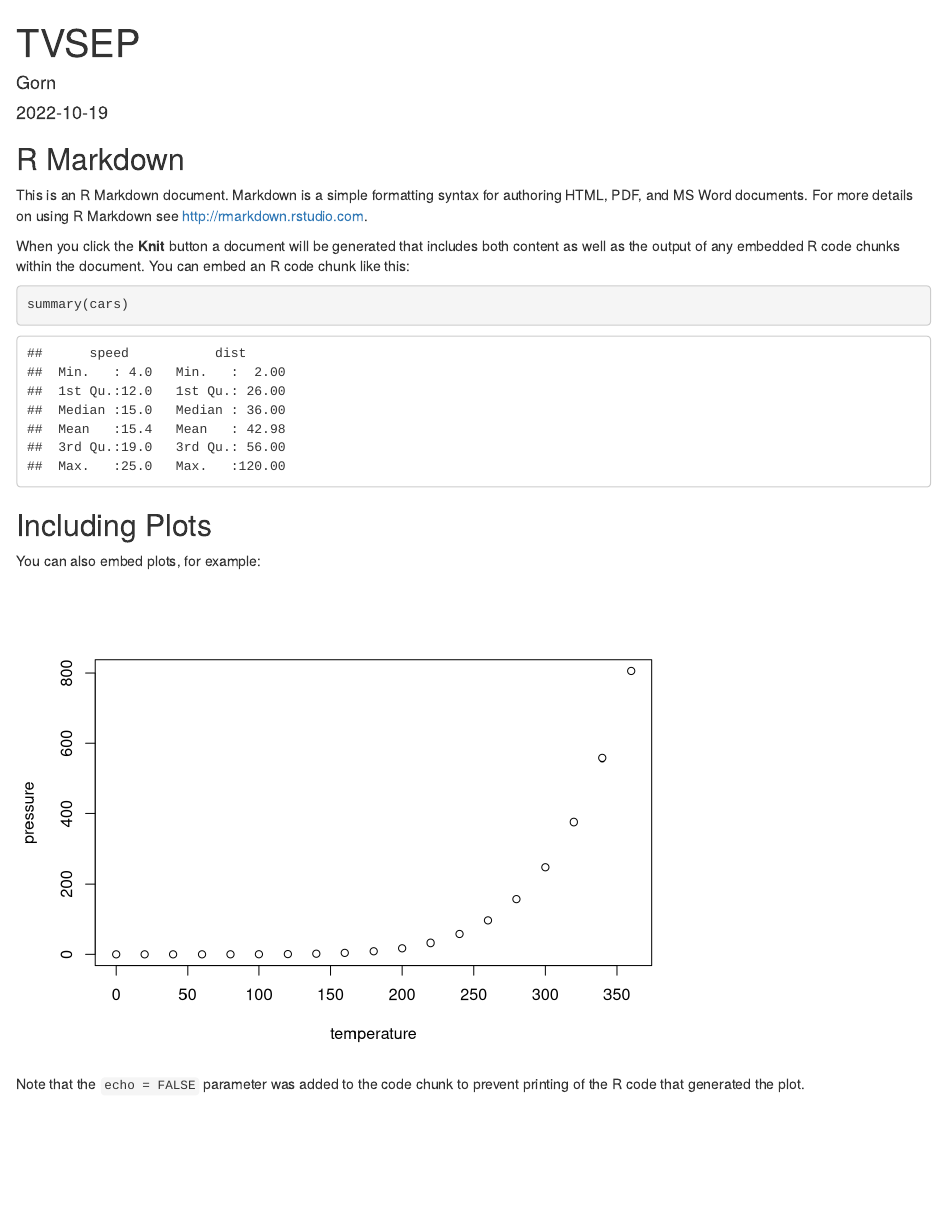
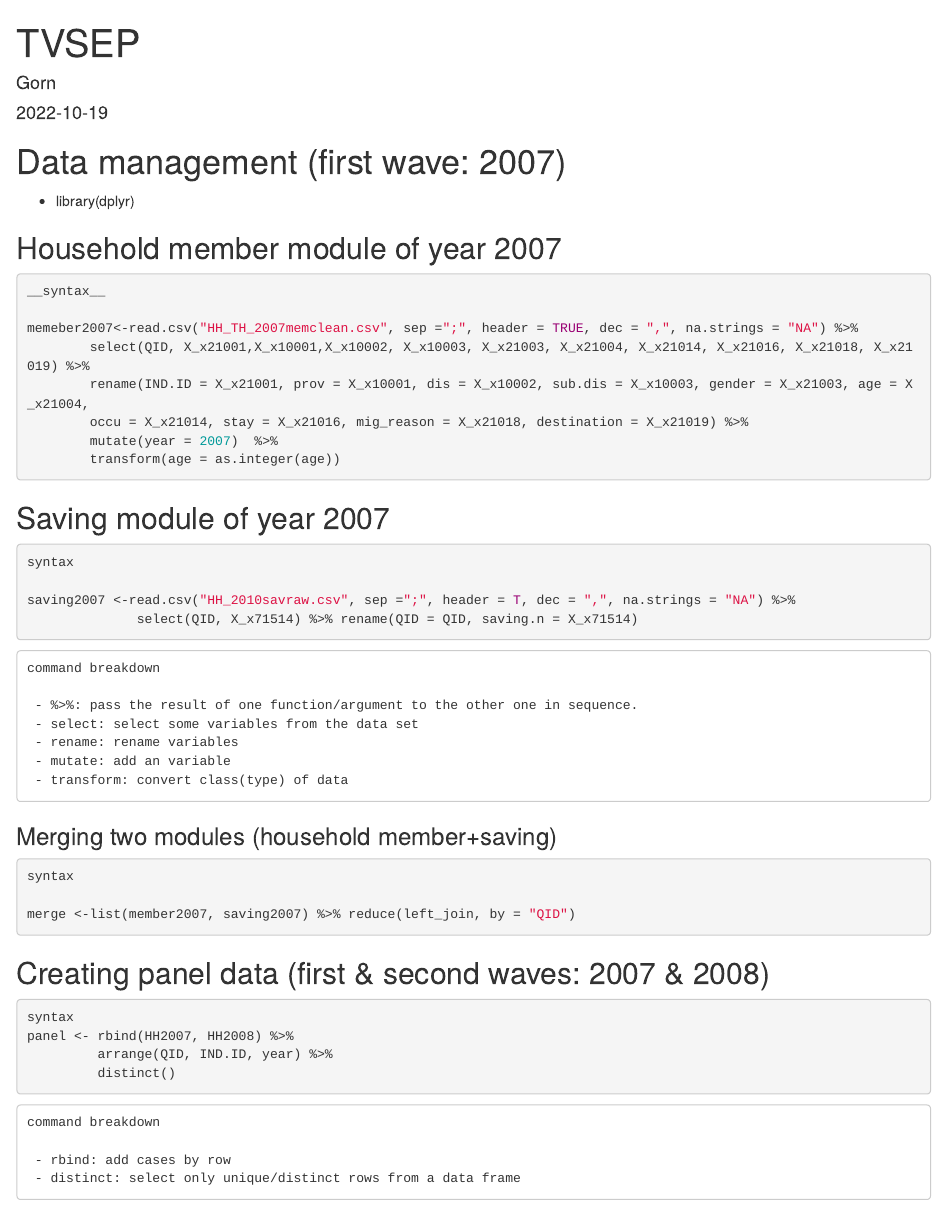
Before and after one commit to gorn-t/Climate-migration, an R Markdown document (docs/index.Rmd): the page in a window 1100 px wide, from its top. Rendered offline with R 4.5, knitr and Pandoc, with nearby package versions.

Commit message:
TVSEP management
- import data
- select, rename, add, transform variables
- merge modules
- create panel

````diff
--- a/docs/index.Rmd
+++ b/docs/index.Rmd
@@ -9,22 +9,66 @@ output: html_document
 knitr::opts_chunk$set(echo = TRUE)
 ```
 
-## R Markdown
 
-This is an R Markdown document. Markdown is a simple formatting syntax for authoring HTML, PDF, and MS Word documents. For more details on using R Markdown see <http://rmarkdown.rstudio.com>.
+# Data management (first wave: 2007)
 
-When you click the **Knit** button a document will be generated that includes both content as well as the output of any embedded R code chunks within the document. You can embed an R code chunk like this:
+- library(dplyr)
 
-```{r cars}
-summary(cars)
+## Household member module of year 2007
+
+``` {r eval=FALSE}
+__syntax__
+
+memeber2007<-read.csv("HH_TH_2007memclean.csv", sep =";", header = TRUE, dec = ",", na.strings = "NA") %>%
+        select(QID, X_x21001,X_x10001,X_x10002, X_x10003, X_x21003, X_x21004, X_x21014, X_x21016, X_x21018, X_x21019) %>%
+        rename(IND.ID = X_x21001, prov = X_x10001, dis = X_x10002, sub.dis = X_x10003, gender = X_x21003, age = X_x21004,
+        occu = X_x21014, stay = X_x21016, mig_reason = X_x21018, destination = X_x21019) %>%
+        mutate(year = 2007)  %>%
+        transform(age = as.integer(age))
+
 ```
 
-## Including Plots
+## Saving module of year 2007
 
-You can also embed plots, for example:
+``` {r eval=FALSE}
+syntax
 
-```{r pressure, echo=FALSE}
-plot(pressure)
+saving2007 <-read.csv("HH_2010savraw.csv", sep =";", header = T, dec = ",", na.strings = "NA") %>%
+              select(QID, X_x71514) %>% rename(QID = QID, saving.n = X_x71514)
 ```
 
-Note that the `echo = FALSE` parameter was added to the code chunk to prevent printing of the R code that generated the plot.
+```
+command breakdown
+
+ - %>%: pass the result of one function/argument to the other one in sequence.
+ - select: select some variables from the data set
+ - rename: rename variables
+ - mutate: add an variable
+ - transform: convert class(type) of data
+
+```
+
+### Merging two modules (household member+saving)
+
+``` {r eval=FALSE}
+syntax
+
+merge <-list(member2007, saving2007) %>% reduce(left_join, by = "QID")
+
+```
+
+## Creating panel data (first & second waves: 2007 & 2008)
+
+``` {r eval=FALSE}
+syntax
+panel <- rbind(HH2007, HH2008) %>%
+         arrange(QID, IND.ID, year) %>%
+         distinct()
+```
+
+```
+command breakdown
+
+ - rbind: add cases by row
+ - distinct: select only unique/distinct rows from a data frame
+```
````
Also changed, not shown: 1 other file.
